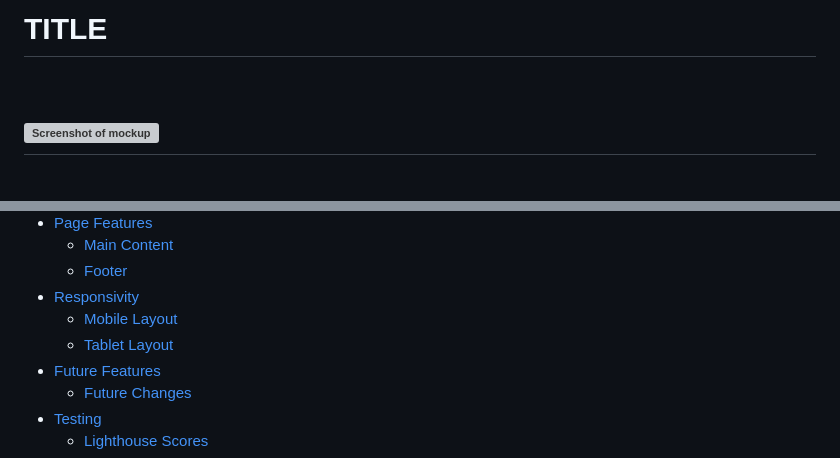
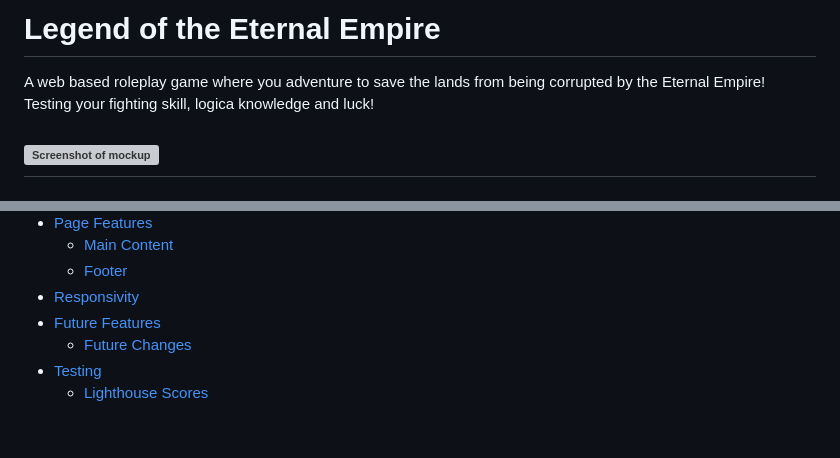
Before and after one commit to Darthspider360/Hackathon-1, a Markdown page: README.md, 2 parts joined by grey strips. Rendered like a GitHub page; blank space fills up the shorter version; grey boxes are pictures that could not be loaded.

```diff
--- a/README.md
+++ b/README.md
@@ -1,5 +1,5 @@
-# **TITLE**
-
+# **Legend of the Eternal Empire**
+A web based roleplay game where you adventure to save the lands from being corrupted by the Eternal Empire! Testing your fighting skill, logica knowledge and luck!
 <br>
 
 ![Screenshot of mockup]()
@@ -19,8 +19,6 @@
     - [Main Content](#main-content)
     - [Footer](#footer)
 - [Responsivity](#responsivity)
-    - [Mobile Layout](#mobile-layout)
-    - [Tablet Layout](#tablet-layout)
 - [Future Features](#future-features)
     - [Future Changes](#future-changes)
 - [Testing](#testing)
```
Also changed, not shown: other parts of README.md (+10 -16 lines), assets/images/readMe/ai-map.png (added), assets/images/readMe/wireframes.jpg (added).
